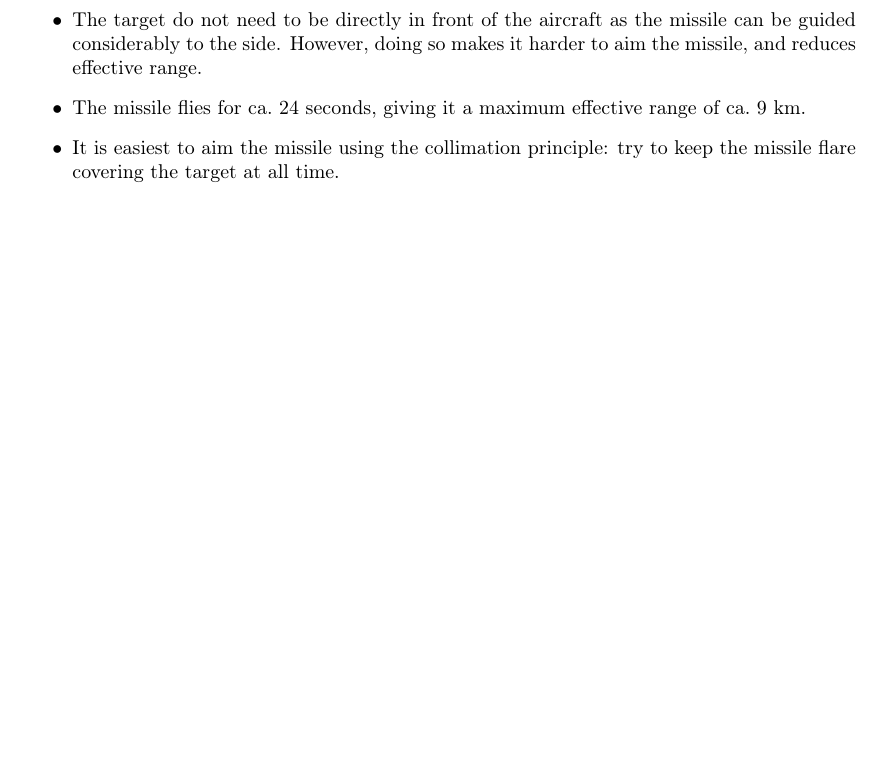
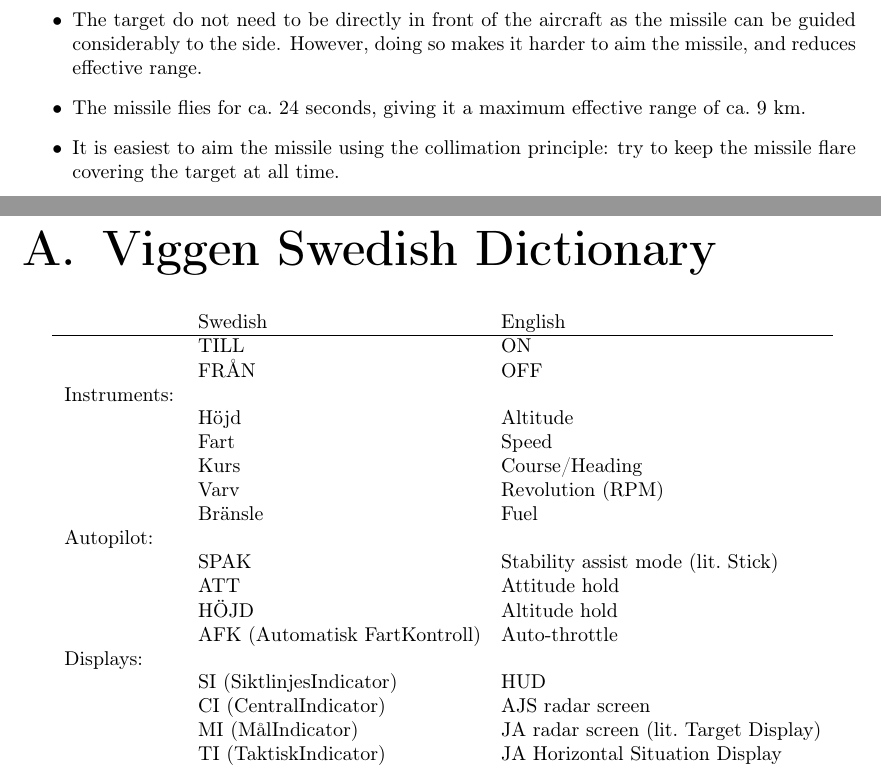
Before and after one commit to NikolaiVChr/flightgear-viggen-masters, a LaTeX thesis (Documentation/manual.tex): part of page 24 of 24 before the commit and two parts of pages 24 and 25 of 25 after it, the two joined at a grey line, cut so that both start at the same text, the shorter picture padded with empty space. Compiled offline with pdfLaTeX.

Commit message:
Manual: Begin a Swedish dictionary / glossary

```diff
--- a/Documentation/manual.tex
+++ b/Documentation/manual.tex
@@ -987,6 +987,31 @@
     try to keep the missile flare covering the target at all time.
 \end{itemize}
 }
+
+\appendix
+\chapter{Viggen Swedish Dictionary}
+\begin{tabular}{ll@{\hspace{1em}}l}
+  & Swedish & English \\
+  \hline
+  & TILL & ON \\
+  & FRÅN & OFF \\
+  Instruments:\\
+  & Höjd & Altitude \\
+  & Fart & Speed \\
+  & Kurs & Course/Heading \\
+  & Varv & Revolution (RPM) \\
+  & Bränsle & Fuel \\
+  Autopilot: \\
+  & SPAK & Stability assist mode (lit.\ Stick) \\
+  & ATT & Attitude hold \\
+  & HÖJD & Altitude hold \\
+  & AFK (Automatisk FartKontroll) & Auto-throttle \\
+  Displays: \\
+  & SI (SiktlinjesIndicator) & HUD \\
+  & CI (CentralIndicator) & AJS radar screen \\
+  & MI (MålIndicator) & JA radar screen (lit.\ Target Display) \\
+  & TI (TaktiskIndicator) & JA Horizontal Situation Display \\
+\end{tabular}
 \end{document}
 
 %\url{https://www.aef.se/Flygvapnet/Tidskrifter/FV_Nytt/Flygvapennytt_1993-2.pdf} has an article and 2 pictures about the automatic aiming mode for the cannon in the JA version (in Swedish).
```
Also changed, not shown: Documentation/manual.tex (1 more changed lines).
